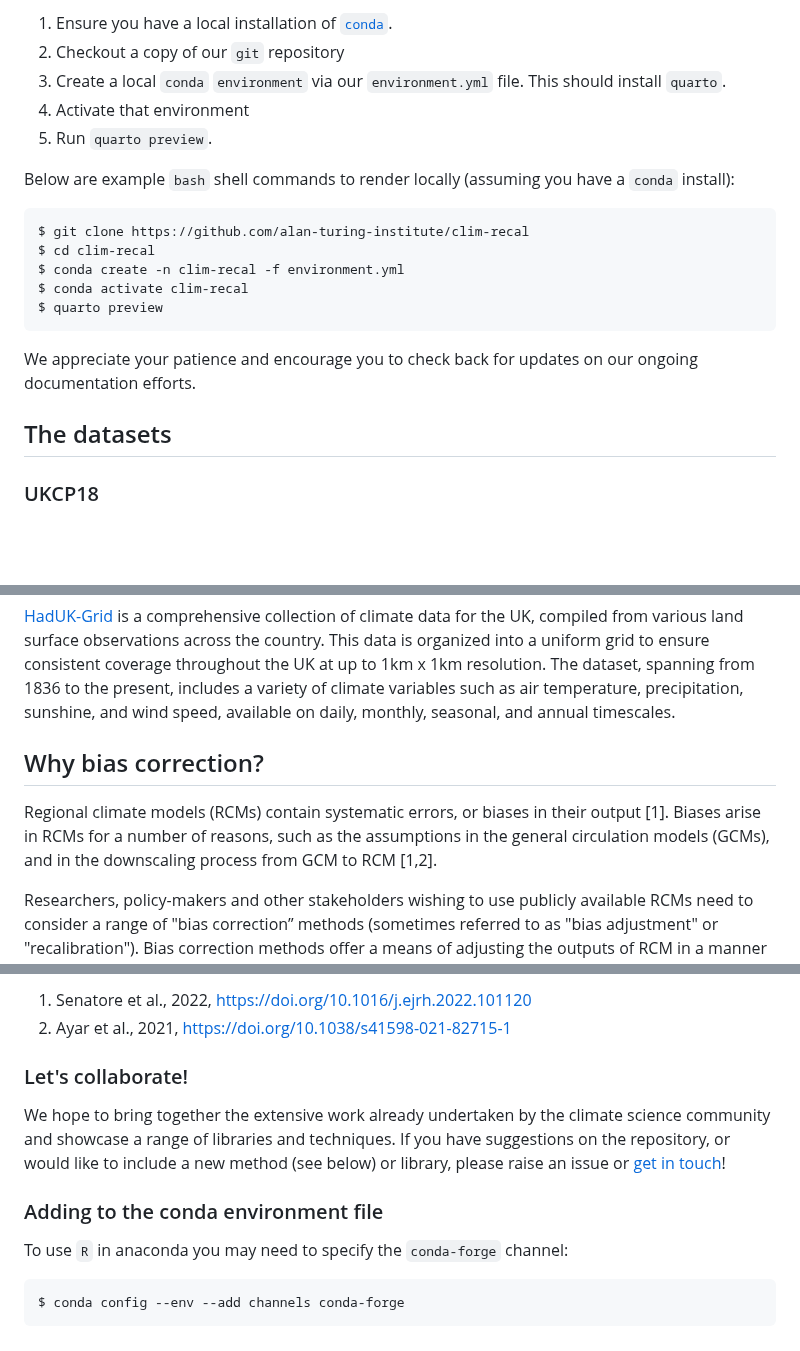
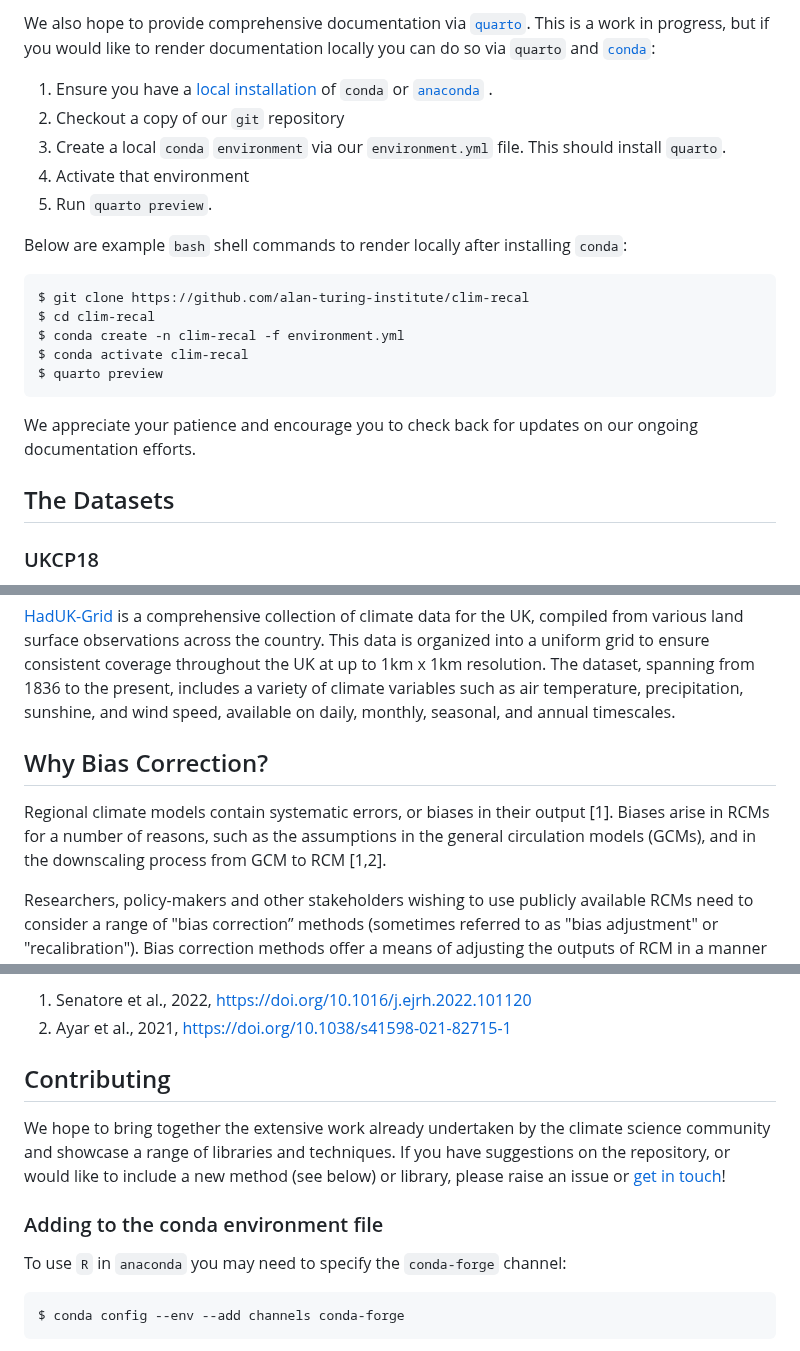
Before and after one commit to alan-turing-institute/clim-recal, a Markdown page: README.md, 3 parts joined by grey strips. GitHub-like rendering; blank space fills up the shorter version.

````diff
--- a/README.md
+++ b/README.md
@@ -67,11 +71,13 @@ We also hope to provide comprehensive documentation via [`quarto`](https://quart
 
-1. Ensure you have a local installation of [`conda`](https://docs.conda.io).
+We also hope to provide comprehensive documentation via [`quarto`](https://quarto.org/). This is a work in progress, but if you would like to render documentation locally you can do so via `quarto` and [`conda`](https://docs.conda.io):
+
+1. Ensure you have a [local installation](https://conda.io/projects/conda/en/latest/user-guide/install/index.html) of `conda` or [`anaconda`](https://www.anaconda.com/download) .
 1. Checkout a copy of our `git` repository
 1. Create a local `conda` `environment` via our `environment.yml` file. This should install `quarto`.
 1. Activate that environment
 1. Run `quarto preview`.
 
-Below are example `bash` shell commands to render locally (assuming you have a `conda` install):
+Below are example `bash` shell commands to render locally after installing `conda`:
 
 ```sh
 $ git clone https://github.com/alan-turing-institute/clim-recal
@@ -83,7 +89,7 @@ $ quarto preview
 
 We appreciate your patience and encourage you to check back for updates on our ongoing documentation efforts.
 
-## The datasets
+## The Datasets
 
 ### UKCP18
 The UK Climate Projections 2018 (UKCP18) dataset offers insights into the potential climate changes in the UK. UKCP18 is an advancement of the UKCP09 projections and delivers the latest evaluations of the UK's possible climate alterations in land and marine regions throughout the 21st century. This crucial information aids in future Climate Change Risk Assessments and supports the UK’s adaptation to climate change challenges and opportunities as per the National Adaptation Programme.
@@ -91,9 +97,9 @@ The UK Climate Projections 2018 (UKCP18) dataset offers insights into the potent
 ### HADS
 [HadUK-Grid](https://www.metoffice.gov.uk/research/climate/maps-and-data/data/haduk-grid/haduk-grid) is a comprehensive collection of climate data for the UK, compiled from various land surface observations across the country. This data is organized into a uniform grid to ensure consistent coverage throughout the UK at up to 1km x 1km resolution. The dataset, spanning from 1836 to the present, includes a variety of climate variables such as air temperature, precipitation, sunshine, and wind speed, available on daily, monthly, seasonal, and annual timescales.
 
-## Why bias correction?
+## Why Bias Correction?
 
-Regional climate models (RCMs) contain systematic errors, or biases in their output [1]. Biases arise in RCMs for a number of reasons, such as the assumptions in the general circulation models (GCMs), and in the downscaling process from GCM to RCM [1,2].
+Regional climate models contain systematic errors, or biases in their output [1]. Biases arise in RCMs for a number of reasons, such as the assumptions in the general circulation models (GCMs), and in the downscaling process from GCM to RCM [1,2].
 
 Researchers, policy-makers and other stakeholders wishing to use publicly available RCMs need to consider a range of "bias correction” methods (sometimes referred to as "bias adjustment" or "recalibration"). Bias correction methods offer a means of adjusting the outputs of RCM in a manner that might better reflect future climate change signals whilst preserving the natural and internal variability of climate [2].
 
@@ -105,13 +111,13 @@ Our work is however, just like climate data, intended to be dynamic, and we are
  2. Ayar et al., 2021, https://doi.org/10.1038/s41598-021-82715-1
 
 
-### Let's collaborate!
+## Contributing
 
 We hope to bring together the extensive work already undertaken by the climate science community and showcase a range of libraries and techniques. If you have suggestions on the repository, or would like to include a new method (see below) or library, please raise an issue or [get in touch](mailto:clim-recal@turing.ac.uk)!
 
 ### Adding to the conda environment file
 
-To use `R` in anaconda you may need to specify the `conda-forge` channel:
+To use `R` in `anaconda` you may need to specify the `conda-forge` channel:
 
 ```sh
 $ conda config --env --add channels conda-forge
````
Also changed, not shown: other parts of README.md (+20 -16 lines).
